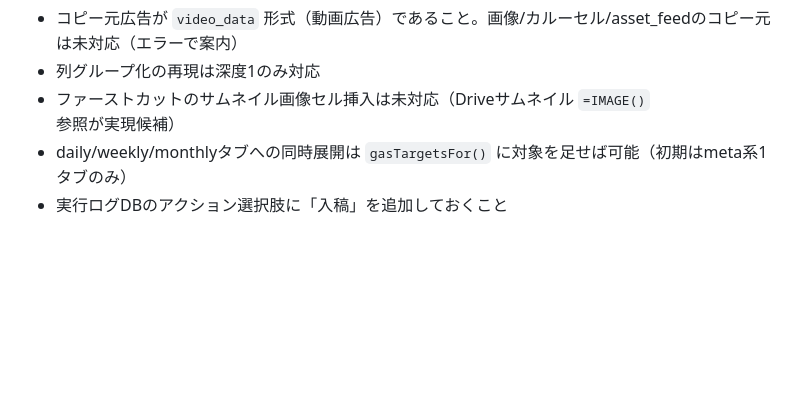
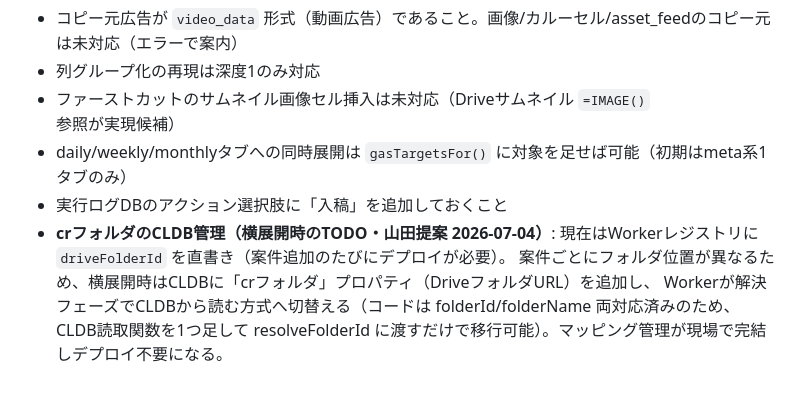
Before and after one commit to ymd0726/test, a Markdown page: docs/cr-submit/README.md, the part around the change. Rendered like a GitHub page; blank space fills up the shorter version.

Commit message:
docs: crフォルダのCLDB管理方針（横展開時TODO）を追記
Co-Authored-By: Claude Fable 5 <noreply@anthropic.com>
Claude-Session: https://claude.ai/code/session_013e12PZL422yy1fyaXNgUwj

```diff
--- a/docs/cr-submit/README.md
+++ b/docs/cr-submit/README.md
@@ -128,3 +128,8 @@
 - ファーストカットのサムネイル画像セル挿入は未対応（Driveサムネイル `=IMAGE()` 参照が実現候補）
 - daily/weekly/monthlyタブへの同時展開は `gasTargetsFor()` に対象を足せば可能（初期はmeta系1タブのみ）
 - 実行ログDBのアクション選択肢に「入稿」を追加しておくこと
+- **crフォルダのCLDB管理（横展開時のTODO・山田提案 2026-07-04）**:
+  現在はWorkerレジストリに `driveFolderId` を直書き（案件追加のたびにデプロイが必要）。
+  案件ごとにフォルダ位置が異なるため、横展開時はCLDBに「crフォルダ」プロパティ（DriveフォルダURL）を追加し、
+  Workerが解決フェーズでCLDBから読む方式へ切替える（コードは folderId/folderName 両対応済みのため、
+  CLDB読取関数を1つ足して resolveFolderId に渡すだけで移行可能）。マッピング管理が現場で完結しデプロイ不要になる。
```
